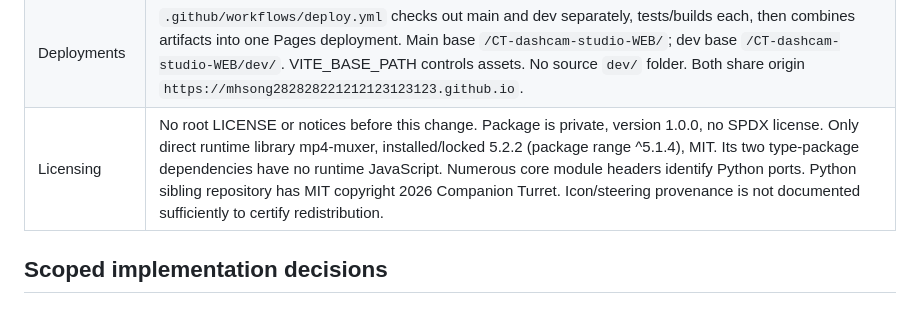
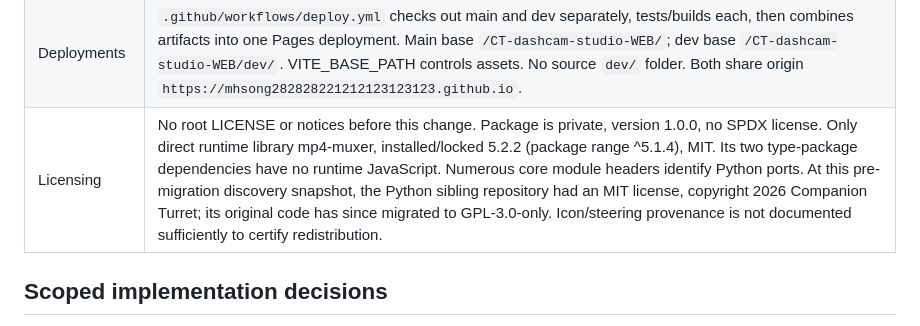
Before and after one commit to mhsong282828221212123123123/CT-dashcam-studio-WEB, a Markdown page: COMPLIANCE_DISCOVERY.md, the part around the change. GitHub-like rendering.

Commit message:
Correct export quality wording and historical license labels

```diff
--- a/COMPLIANCE_DISCOVERY.md
+++ b/COMPLIANCE_DISCOVERY.md
@@ -14,7 +14,7 @@ Recorded before application changes, against dev c7468027adda93529da6b28163e4305
 | Service worker | `public/sw.js`: network-first fetch with caches.match on failure; no cache.put/add, no pre-caching, no video persistence. Viewer registers `./sw.js`. Scope is per deployed viewer base, not a source dev directory. |
 | External assets | Application icons, steering PNG, scene SVG and CSS are local public assets; no downloaded fonts or font CDN found. Browser/system fonts are referenced. Feedback links open a Google Form, not an embedded uploader. |
 | Deployments | `.github/workflows/deploy.yml` checks out main and dev separately, tests/builds each, then combines artifacts into one Pages deployment. Main base `/CT-dashcam-studio-WEB/`; dev base `/CT-dashcam-studio-WEB/dev/`. VITE_BASE_PATH controls assets. No source `dev/` folder. Both share origin `https://mhsong282828221212123123123.github.io`. |
-| Licensing | No root LICENSE or notices before this change. Package is private, version 1.0.0, no SPDX license. Only direct runtime library mp4-muxer, installed/locked 5.2.2 (package range ^5.1.4), MIT. Its two type-package dependencies have no runtime JavaScript. Numerous core module headers identify Python ports. Python sibling repository has MIT copyright 2026 Companion Turret. Icon/steering provenance is not documented sufficiently to certify redistribution. |
+| Licensing | No root LICENSE or notices before this change. Package is private, version 1.0.0, no SPDX license. Only direct runtime library mp4-muxer, installed/locked 5.2.2 (package range ^5.1.4), MIT. Its two type-package dependencies have no runtime JavaScript. Numerous core module headers identify Python ports. At this pre-migration discovery snapshot, the Python sibling repository had an MIT license, copyright 2026 Companion Turret; its original code has since migrated to GPL-3.0-only. Icon/steering provenance is not documented sufficiently to certify redistribution. |
 
 ## Scoped implementation decisions
 
```
Also changed, not shown: LICENSE_AUDIT.md (+1 -1 lines), README.md (+3 -1 lines).
